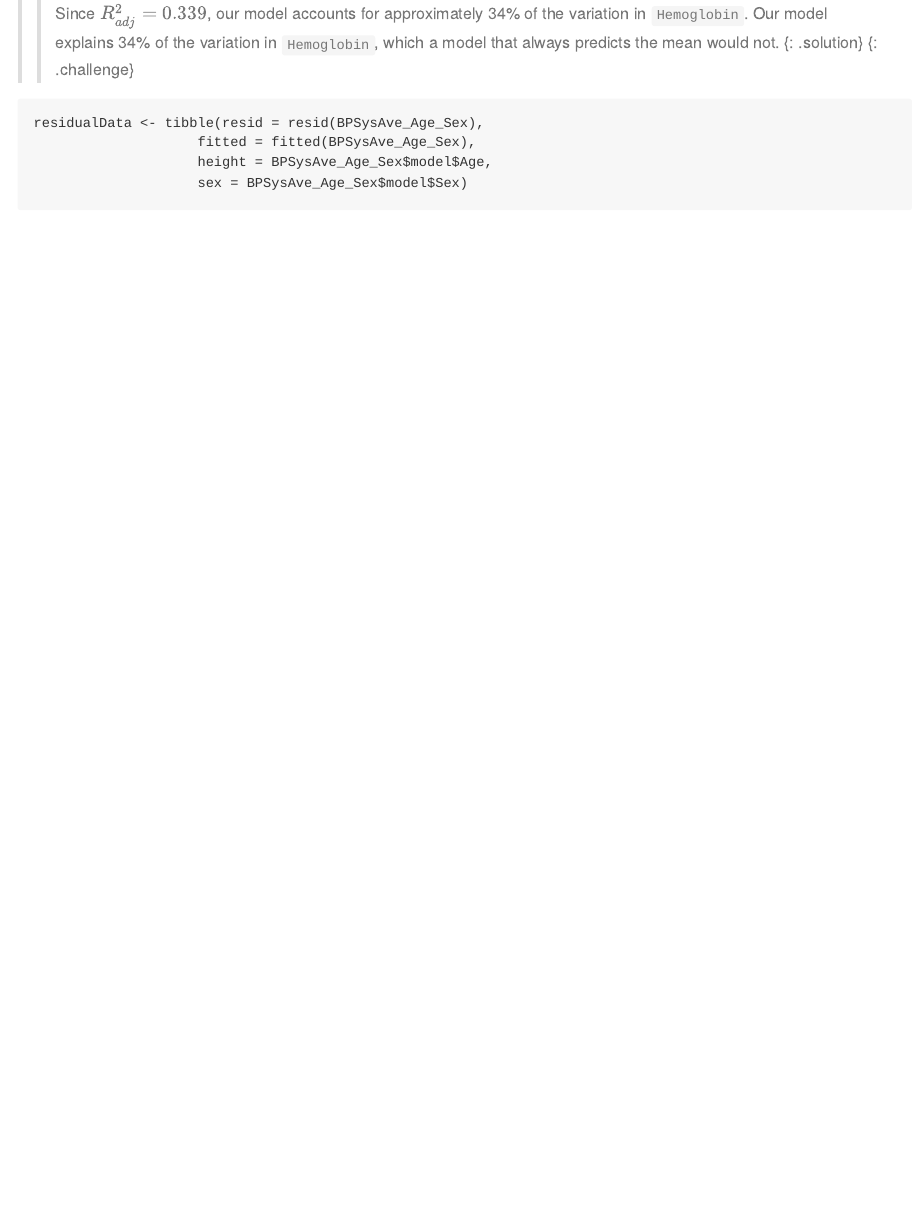
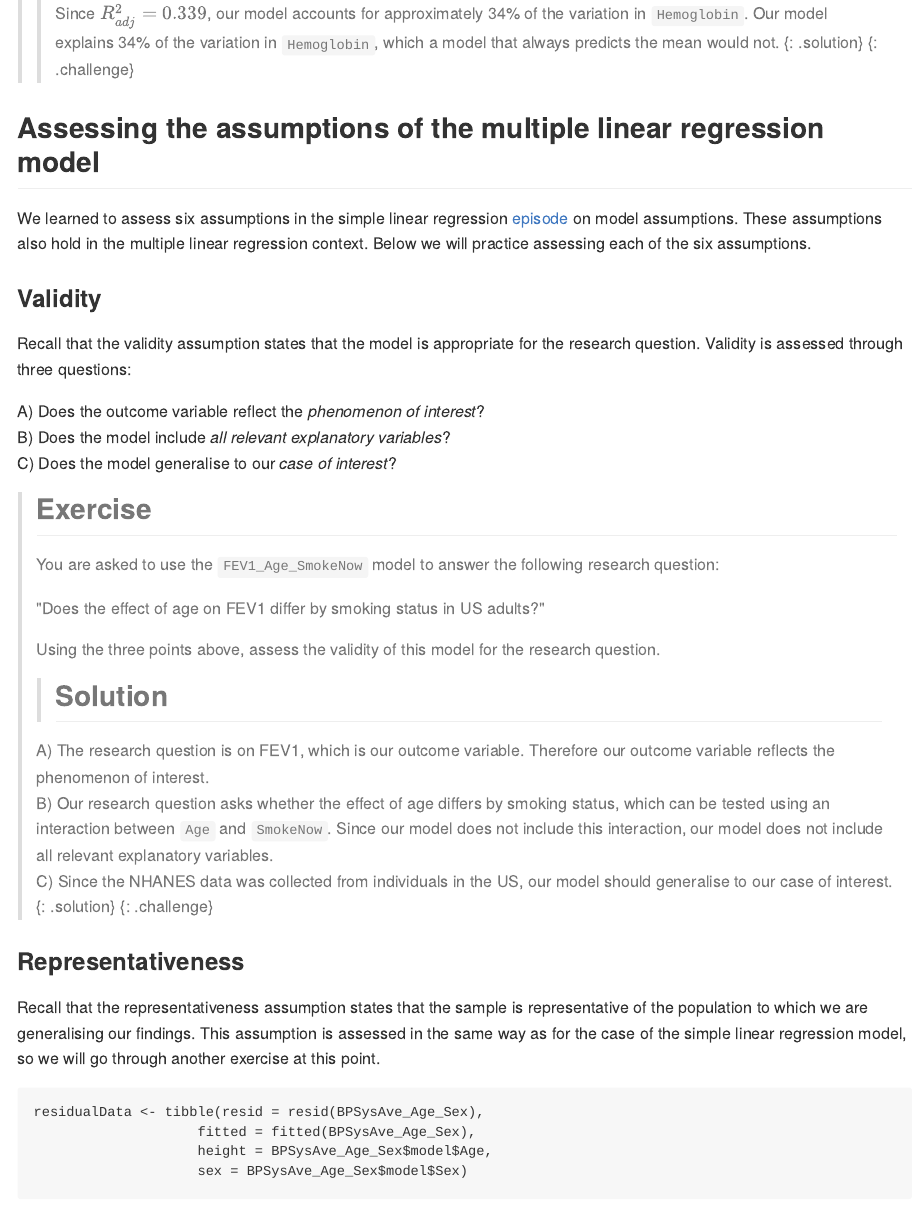
Before and after one commit to carpentries-incubator/multiple-linear-regression-public-health, an R Markdown document (_episodes_rmd/04-assumptionsAndFit.Rmd): the page in a window 1100 px wide, from 1220 px down. The pictures show the output file _episodes/04-assumptionsAndFit.md that the author committed with the source, drawn offline in the style of GitHub.

Commit message:
add validity and representativeness

````diff
--- a/_episodes_rmd/04-assumptionsAndFit.Rmd
+++ b/_episodes_rmd/04-assumptionsAndFit.Rmd
@@ -60,6 +60,39 @@ will be larger.
 > {: .solution}
 {: .challenge}
 
+## Assessing the assumptions of the multiple linear regression model
+We learned to assess six assumptions in the simple linear regression [episode](https://carpentries-incubator.github.io/simple-linear-regression-public-health/06-fitAndAssumptionSLR)
+on model assumptions. These assumptions also hold in the multiple linear
+regression context. Below we will practice assessing each of the six assumptions.
+
+### Validity
+Recall that the validity assumption states that the model is appropriate
+for the research question. Validity is assessed through three questions:
+
+A) Does the outcome variable reflect the *phenomenon of interest*?
+B) Does the model include *all relevant explanatory variables*?
+C) Does the model generalise to our *case of interest*?
+
+>## Exercise
+> You are asked to use the `FEV1_Age_SmokeNow` model to answer the following research question:
+>
+> "Does the effect of age on FEV1 differ by smoking status in US adults?"
+>
+> Using the three points above, assess the validity of this model for
+> the research question.
+> > ## Solution
+> A) The research question is on FEV1, which is our outcome variable. Therefore our outcome variable reflects the phenomenon of interest.
+> B) Our research question asks whether the effect of age differs by smoking status, which can be tested using an interaction between `Age` and `SmokeNow`. Since our model does not include this interaction, our model does not include all relevant explanatory variables.
+> C) Since the NHANES data was collected from individuals in the US, our model should generalise to our case of interest.
+> {: .solution}
+{: .challenge}
+
+### Representativeness
+Recall that the representativeness assumption states that the sample is
+representative of the population to which we are generalising our findings. This
+assumption is assessed in the same way as for the case of the simple linear
+regression model, so we will go through another exercise at this point.
+
 ```{r}
 residualData <- tibble(resid = resid(BPSysAve_Age_Sex),
                     fitted = fitted(BPSysAve_Age_Sex),
````
Also changed, not shown: _episodes/04-assumptionsAndFit.md (+33 -0 lines).
